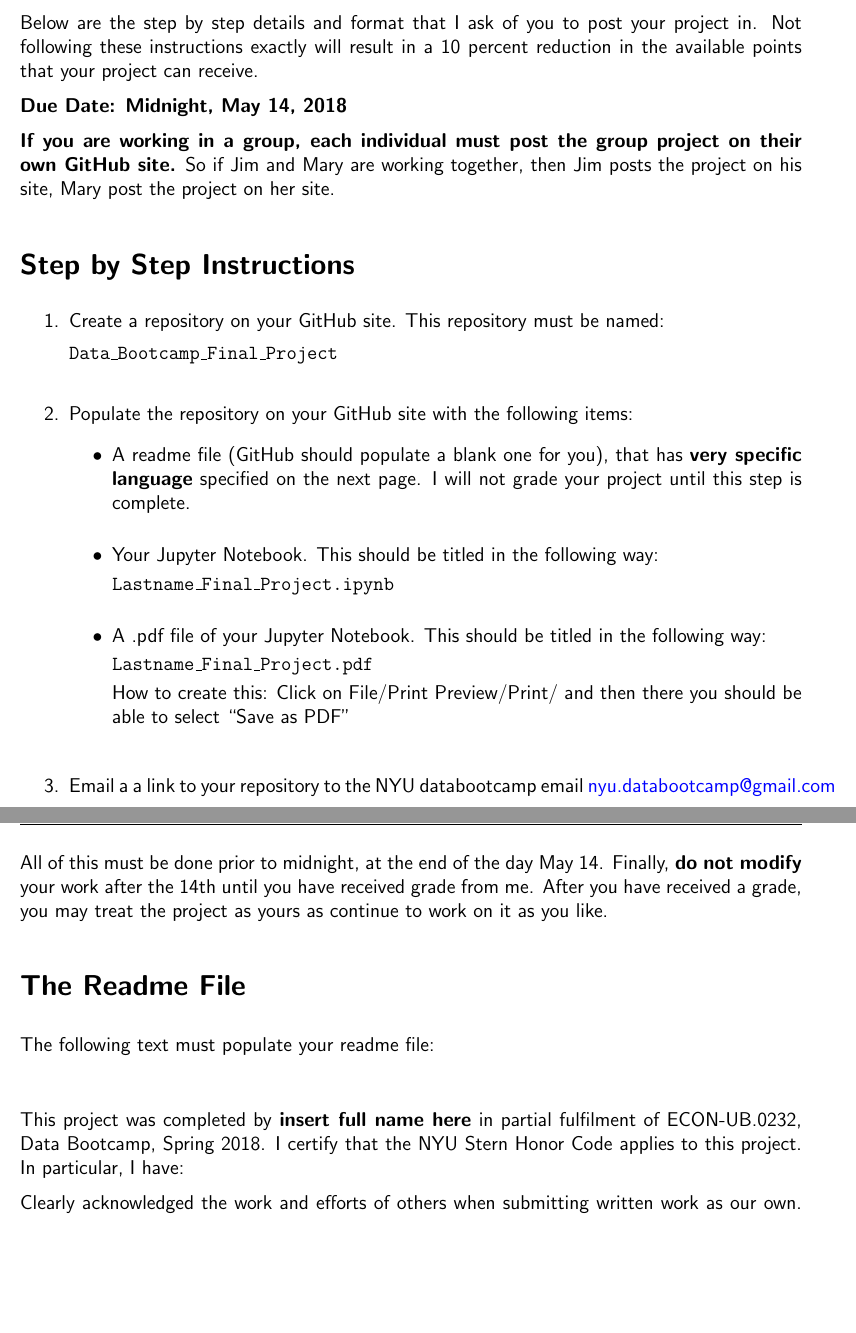
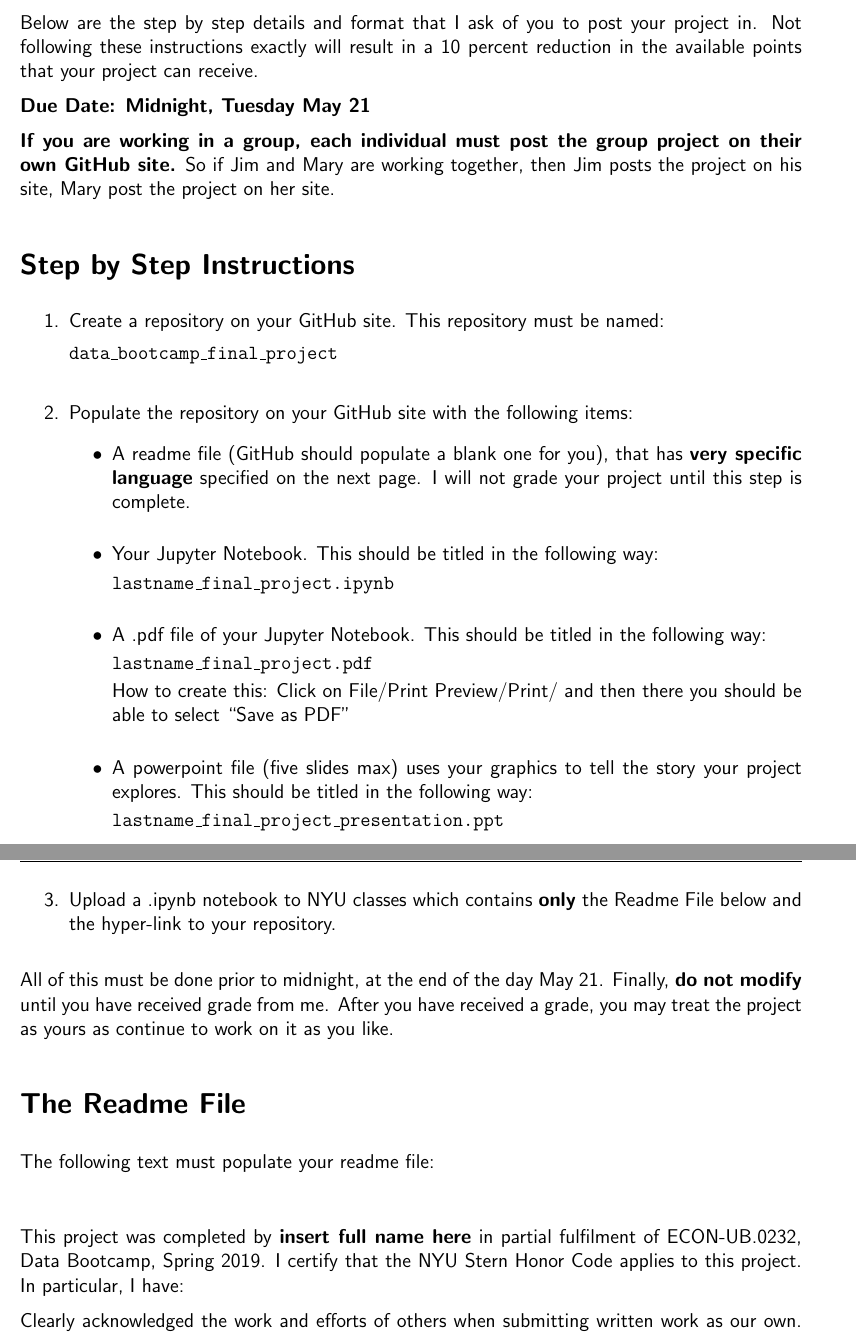
Before and after one commit to nyusterndatabootcamp/teaching_materials, a LaTeX problem sheet (documents/bootcamp_project_turnin.tex): two parts of pages 1 and 2 of 3, joined at a grey line, cut so that both start at the same text, the shorter picture padded with empty space. Compiled offline with pdfLaTeX.

Commit message:
turn in instructions

```diff
--- a/documents/bootcamp_project_turnin.tex
+++ b/documents/bootcamp_project_turnin.tex
@@ -23,7 +23,7 @@ you can show others what you've done. You will also be able to see what your cla
 
 Below are the step by step details and format that I ask of you to post your project in. Not following these instructions exactly will result in a 10 percent reduction in the available points that your project can receive.
 
-\textbf{Due Date: Midnight, May 14, 2018}
+\textbf{Due Date: Midnight, Tuesday May 21}
 
 \textbf{If you are working in a group, each individual must post the group project on their own GitHub site.} So if Jim and Mary are working together, then Jim posts the project on his site, Mary post the project on her site.
 
@@ -33,7 +33,7 @@ Below are the step by step details and format that I ask of you to post your pro
 
 \item Create a repository on your GitHub site. This repository must be named:
 
- {\tt Data\_Bootcamp\_Final\_Project}
+ {\tt data\_bootcamp\_final\_project}
 
  \bigskip
 
@@ -46,25 +46,31 @@ Below are the step by step details and format that I ask of you to post your pro
 
 \item Your Jupyter Notebook. This should be titled in the following way:
 
- {\tt Lastname\_Final\_Project.ipynb}
+ {\tt lastname\_final\_project.ipynb}
 
 \bigskip
 
 \item A .pdf file of your Jupyter Notebook. This should be titled in the following way:
 
- {\tt Lastname\_Final\_Project.pdf}
+ {\tt lastname\_final\_project.pdf}
 
 How to create this: Click on File/Print Preview/Print/ and then there you should be able to select ``Save as PDF''
+
+\bigskip
+
+\item A powerpoint file (five slides max) uses your graphics to tell the story your project explores. This should be titled in the following way:
+
+{\tt lastname\_final\_project\_presentation.ppt}
 
 \end{itemize}
 
 \bigskip
 
-\item Email a a link to your repository to the NYU databootcamp email \href{mailto:nyu.databootcamp@gmail.com}{nyu.databootcamp@gmail.com}
+\item Upload a .ipynb notebook to NYU classes which contains \textbf{only} the Readme File below and the hyper-link to your repository.
 
 \end{enumerate}
 
-All of this must be done prior to midnight, at the end of the day May 14. Finally, \textbf{do not modify} your work after the 14th until you have received grade from me. After you have received a grade, you may treat the project as yours as continue to work on it as you like.
+All of this must be done prior to midnight, at the end of the day May 21. Finally, \textbf{do not modify} until you have received grade from me. After you have received a grade, you may treat the project as yours as continue to work on it as you like.
 
 \section*{The Readme File}
 
@@ -72,7 +78,7 @@ The following text must populate your readme file:
 \bigskip
 \bigskip
 
-This project was completed by \textbf{insert full name here} in partial fulfilment of  ECON-UB.0232, Data Bootcamp, Spring 2018. I certify that the NYU Stern Honor Code applies to this project. In particular, I have:
+This project was completed by \textbf{insert full name here} in partial fulfilment of  ECON-UB.0232, Data Bootcamp, Spring 2019. I certify that the NYU Stern Honor Code applies to this project. In particular, I have:
 
 Clearly acknowledged the work and efforts of others when submitting written work as
 our own. The incorporation of the work of others--including but not limited to their ideas,
```
Also changed, not shown: documents/bootcamp_project_turnin.pdf, documents/bootcamp_project_turnin.tex (2 more changed lines).
